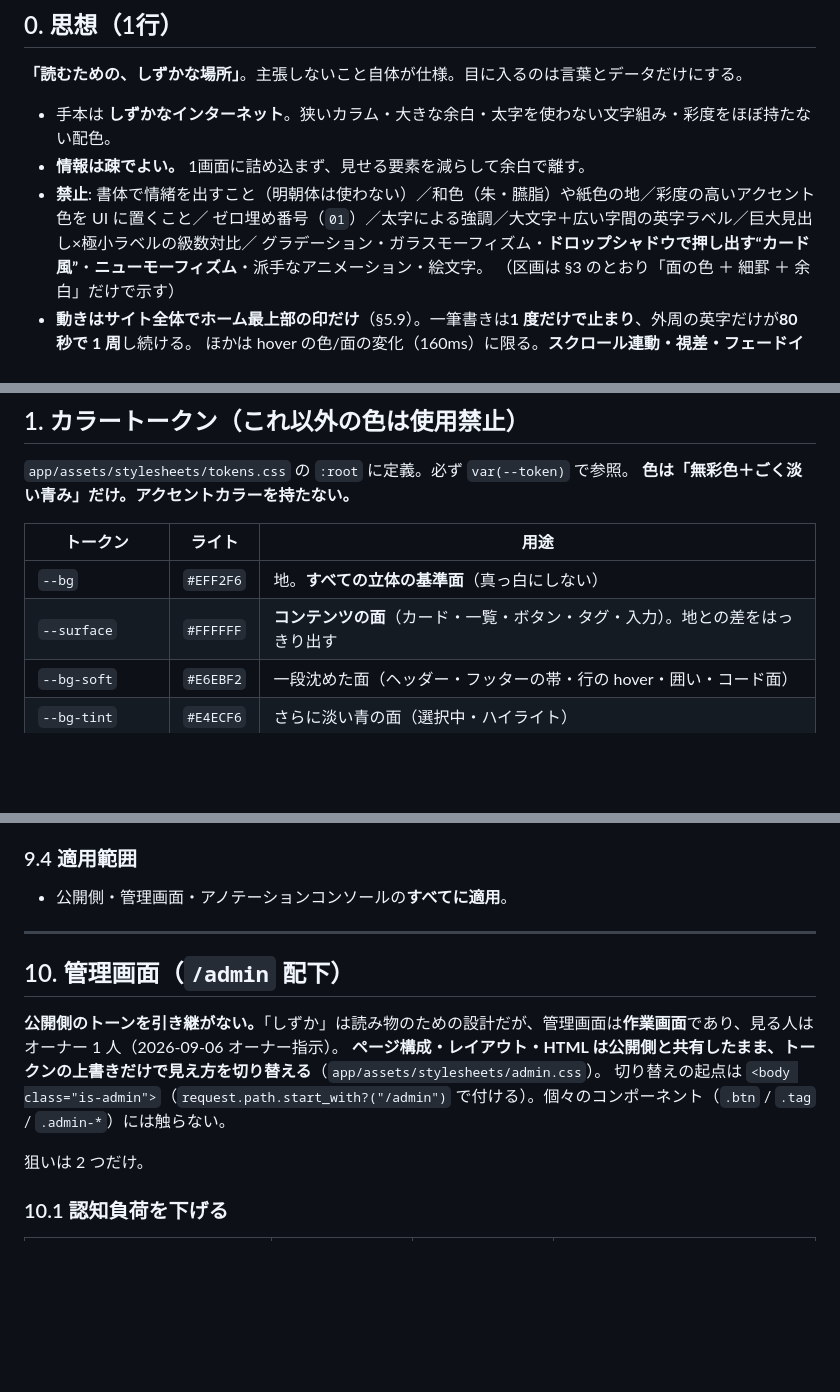
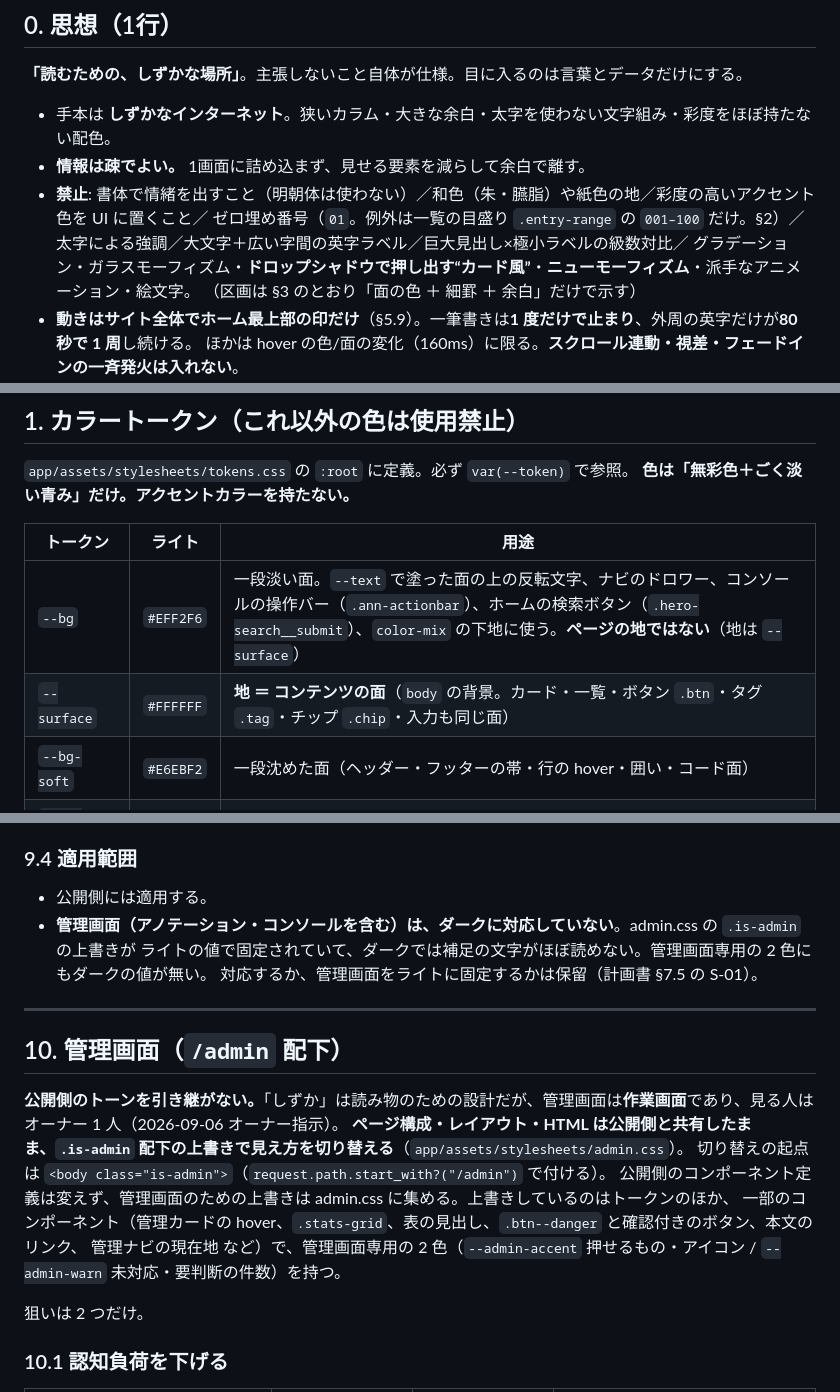
Before and after one commit to SowaKotaro/nagai-kotoba-database-v2, a Markdown page: docs/design.md, 3 parts joined by grey strips. GitHub-like rendering; blank space fills up the shorter version.

```diff
--- a/docs/design.md
+++ b/docs/design.md
@@ -49,7 +49,7 @@
 - 手本は **しずかなインターネット**。狭いカラム・大きな余白・太字を使わない文字組み・彩度をほぼ持たない配色。
 - **情報は疎でよい。** 1画面に詰め込まず、見せる要素を減らして余白で離す。
 - **禁止**: 書体で情緒を出すこと（明朝体は使わない）／和色（朱・臙脂）や紙色の地／彩度の高いアクセント色を UI に置くこと／
-  ゼロ埋め番号（`01`）／太字による強調／大文字＋広い字間の英字ラベル／巨大見出し×極小ラベルの級数対比／
+  ゼロ埋め番号（`01`。例外は一覧の目盛り `.entry-range` の `001–100` だけ。§2）／太字による強調／大文字＋広い字間の英字ラベル／巨大見出し×極小ラベルの級数対比／
   グラデーション・ガラスモーフィズム・**ドロップシャドウで押し出す“カード風”**・**ニューモーフィズム**・派手なアニメーション・絵文字。
   （区画は §3 のとおり「面の色 ＋ 細罫 ＋ 余白」だけで示す）
 - **動きはサイト全体でホーム最上部の印だけ**（§5.9）。一筆書きは**1 度だけで止まり**、外周の英字だけが**80 秒で 1 周**し続ける。
@@ -76,8 +76,8 @@
 
 | トークン | ライト | 用途 |
 |---|---|---|
-| `--bg` | `#EFF2F6` | 地。**すべての立体の基準面**（真っ白にしない） |
-| `--surface` | `#FFFFFF` | **コンテンツの面**（カード・一覧・ボタン・タグ・入力）。地との差をはっきり出す |
+| `--bg` | `#EFF2F6` | 一段淡い面。`--text` で塗った面の上の反転文字、ナビのドロワー、コンソールの操作バー（`.ann-actionbar`）、ホームの検索ボタン（`.hero-search__submit`）、`color-mix` の下地に使う。**ページの地ではない**（地は `--surface`） |
+| `--surface` | `#FFFFFF` | **地 ＝ コンテンツの面**（`body` の背景。カード・一覧・ボタン `.btn`・タグ `.tag`・チップ `.chip`・入力も同じ面） |
 | `--bg-soft` | `#E6EBF2` | 一段沈めた面（ヘッダー・フッターの帯・行の hover・囲い・コード面） |
 | `--bg-tint` | `#E4ECF6` | さらに淡い青の面（選択中・ハイライト） |
 | `--text` | `#232A31` | 本文・見出し（手本の `rgba(3,10,18,.87)` 相当。真っ黒にしない） |
@@ -592,15 +594,21 @@
 - `role="switch"` ＋ `aria-checked` を同期し、`aria-label` は「ダークモード」。
 
 ### 9.4 適用範囲
-- 公開側・管理画面・アノテーションコンソールの**すべてに適用**。
+- 公開側には適用する。
+- **管理画面（アノテーション・コンソールを含む）は、ダークに対応していない**。admin.css の `.is-admin` の上書きが
+  ライトの値で固定されていて、ダークでは補足の文字がほぼ読めない。管理画面専用の 2 色にもダークの値が無い。
+  対応するか、管理画面をライトに固定するかは保留（計画書 §7.5 の S-01）。
 
 ---
 
 ## 10. 管理画面（`/admin` 配下）
 
 **公開側のトーンを引き継がない。**「しずか」は読み物のための設計だが、管理画面は**作業画面**であり、見る人はオーナー 1 人（2026-09-06 オーナー指示）。
-**ページ構成・レイアウト・HTML は公開側と共有したまま、トークンの上書きだけで見え方を切り替える**（`app/assets/stylesheets/admin.css`）。
-切り替えの起点は `<body class="is-admin">`（`request.path.start_with?("/admin")` で付ける）。個々のコンポーネント（`.btn` / `.tag` / `.admin-*`）には触らない。
+**ページ構成・レイアウト・HTML は公開側と共有したまま、`.is-admin` 配下の上書きで見え方を切り替える**（`app/assets/stylesheets/admin.css`）。
+切り替えの起点は `<body class="is-admin">`（`request.path.start_with?("/admin")` で付ける）。
+公開側のコンポーネント定義は変えず、管理画面のための上書きは admin.css に集める。上書きしているのはトークンのほか、
+一部のコンポーネント（管理カードの hover、`.stats-grid`、表の見出し、`.btn--danger` と確認付きのボタン、本文のリンク、
+管理ナビの現在地 など）で、管理画面専用の 2 色（`--admin-accent` 押せるもの・アイコン / `--admin-warn` 未対応・要判断の件数）を持つ。
 
 狙いは 2 つだけ。
 
```
Also changed, not shown: other parts of docs/design.md (+4 -2 lines), CLAUDE.md (+8 -6 lines), docs/refactoring/LEDGER.md (+3 -3 lines).
